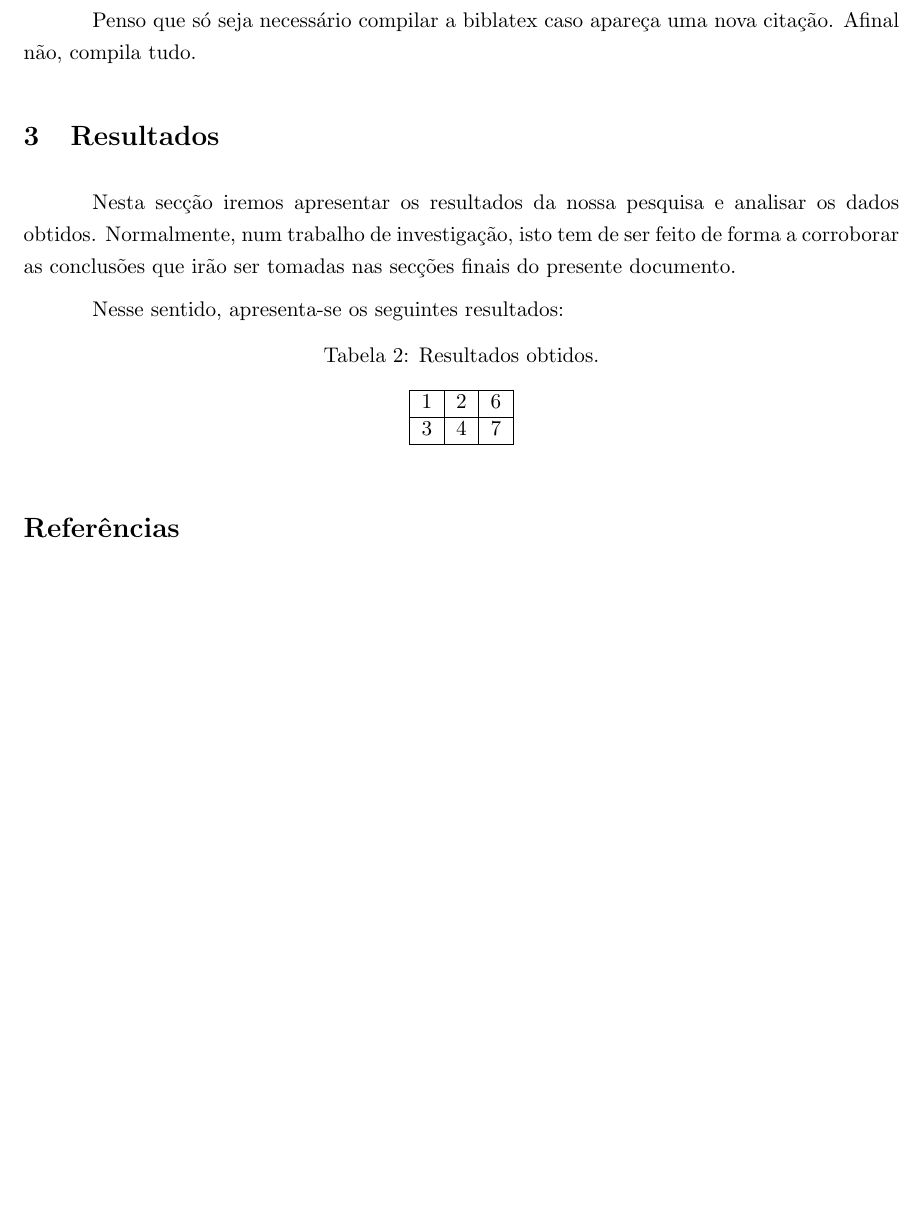
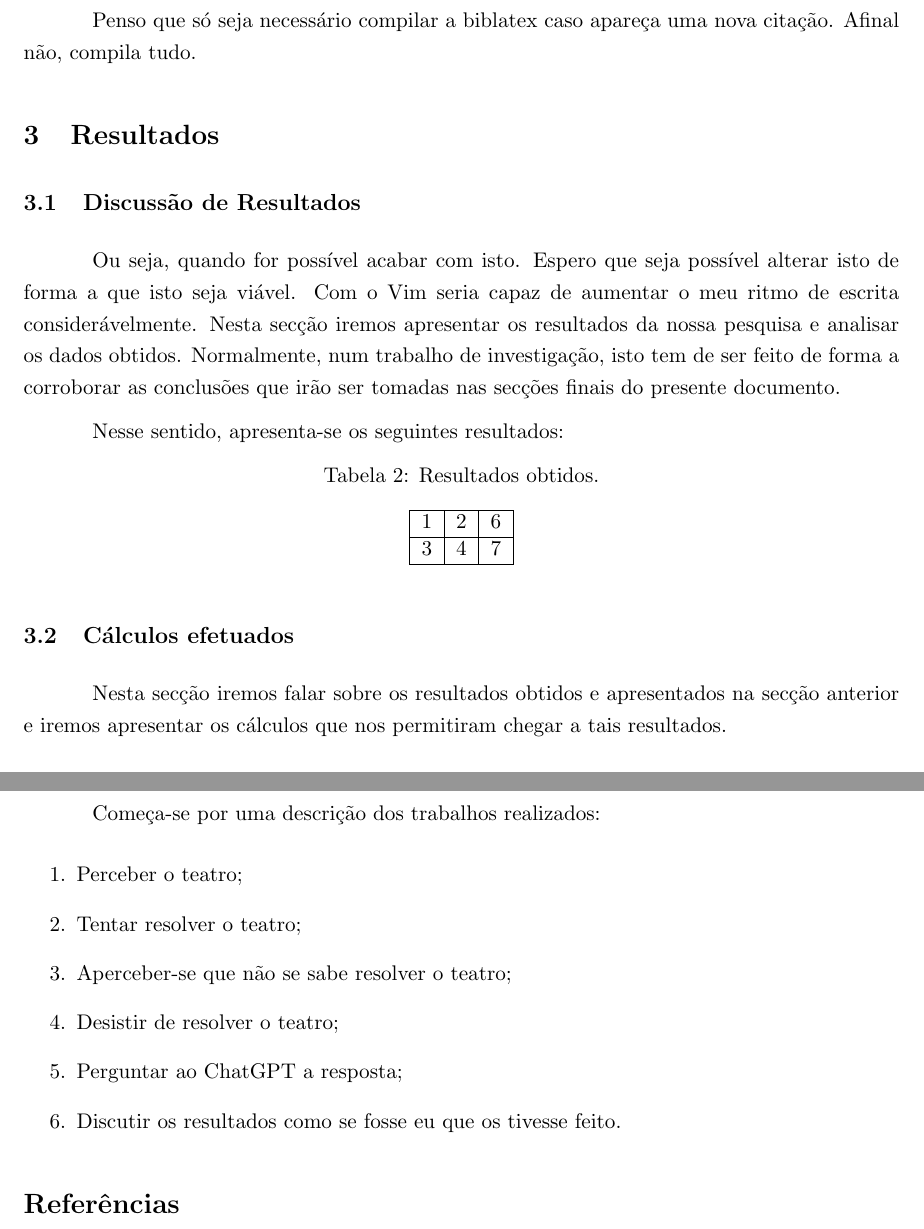
Before and after one commit to joaopintosp/example-scientific-paper, a LaTeX document (src/main.tex, which reads src/sections/methods.tex, src/sections/results.tex): part of page 6 of 6 before the commit and two parts of pages 6 and 7 of 7 after it, the two joined at a grey line, cut so that both start at the same text, the shorter picture padded with empty space. Compiled offline with pdfLaTeX.

Commit message:
Adicionei a secção de resultados.

```diff
--- a/src/sections/methods.tex
+++ b/src/sections/methods.tex
@@ -74,21 +74,3 @@
 
 Penso que só seja necessário compilar a biblatex caso apareça uma nova citação.
 Afinal não, compila tudo.
-
-\section{Resultados}\label{sec:resultados}
-
-Nesta secção iremos apresentar os resultados da nossa pesquisa e analisar os dados obtidos.
-Normalmente, num trabalho de investigação, isto tem de ser feito de forma a corroborar as conclusões que irão ser tomadas nas secções finais do presente documento.
-
-Nesse sentido, apresenta-se os seguintes resultados:
-
-\begin{table}[htb!]
-    \centering
-    \caption{Resultados obtidos.}
-    \label{tab:tabela1}
-    \begin{tabular}{|c|c|c|}
-        \hline
-        1 & 2 & 6 \\ \hline
-        3 & 4 & 7 \\ \hline
-    \end{tabular}
-\end{table}
--- a/src/sections/results.tex
+++ b/src/sections/results.tex
@@ -1,2 +1,39 @@
 %! Author = joaopintosp
 %! Date = 8/25/24
+
+\section{Resultados}\label{sec:resultados}
+
+\subsection{Discussão de Resultados}\label{subsec:discussao}
+
+Ou seja, quando for possível acabar com isto.
+Espero que seja possível alterar isto de forma a que isto seja viável.
+Com o Vim seria capaz de aumentar o meu ritmo de escrita considerávelmente.
+Nesta secção iremos apresentar os resultados da nossa pesquisa e analisar os dados obtidos.
+Normalmente, num trabalho de investigação, isto tem de ser feito de forma a corroborar as conclusões que irão ser tomadas nas secções finais do presente documento.
+
+Nesse sentido, apresenta-se os seguintes resultados:
+
+\begin{table}[htb!]
+    \centering
+    \caption{Resultados obtidos.}
+    \label{tab:tabela1}
+    \begin{tabular}{|c|c|c|}
+        \hline
+        1 & 2 & 6 \\ \hline
+        3 & 4 & 7 \\ \hline
+    \end{tabular}
+\end{table}
+
+\subsection{Cálculos efetuados}\label{subsec:calculos}
+
+Nesta secção iremos falar sobre os resultados obtidos e apresentados na secção anterior e iremos apresentar os cálculos que nos permitiram chegar a tais resultados.
+
+Começa-se por uma descrição dos trabalhos realizados:
+\begin{enumerate}
+    \item Perceber o teatro;
+    \item Tentar resolver o teatro;
+    \item Aperceber-se que não se sabe resolver o teatro;
+    \item Desistir de resolver o teatro;
+    \item Perguntar ao ChatGPT a resposta;
+    \item Discutir os resultados como se fosse eu que os tivesse feito.
+\end{enumerate}
```
Also changed, not shown: src/main.tex (+1 -1 lines), out/main.pdf.
